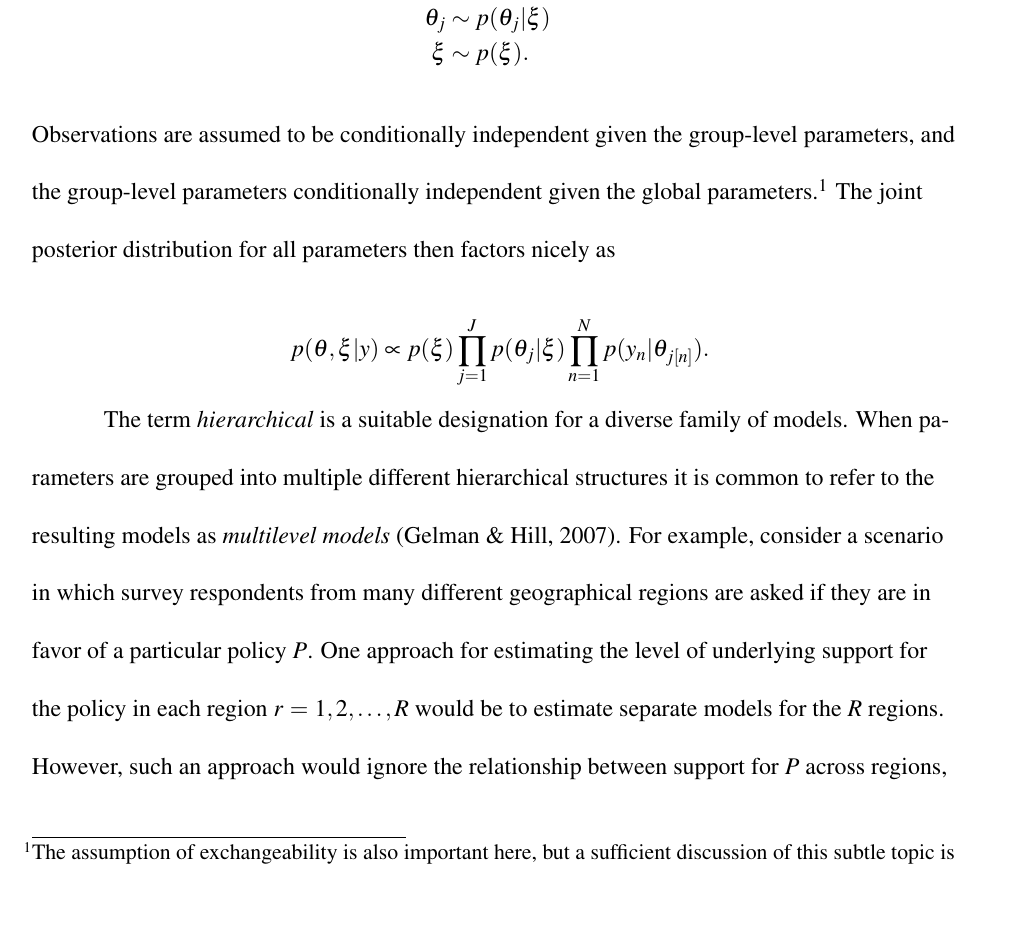
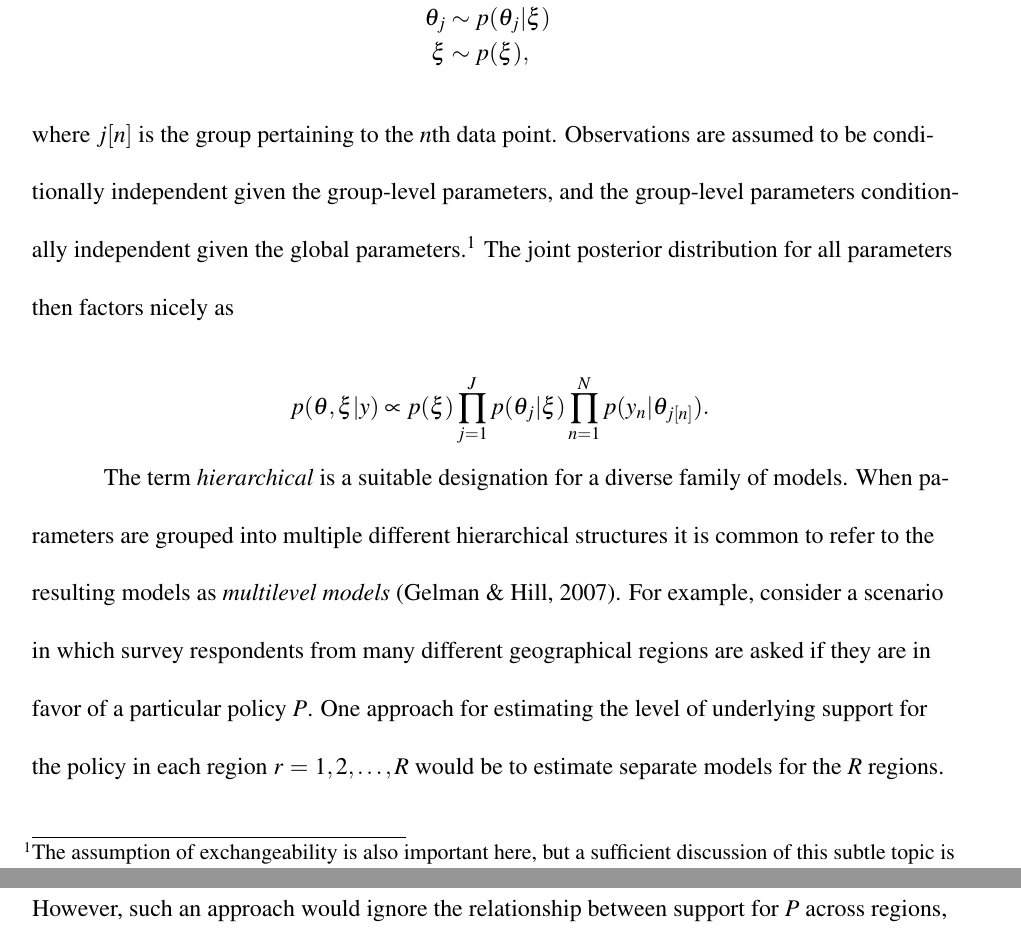
Before and after one commit to jgabry/qmss_paper, a LaTeX thesis (thesis.tex, which reads sections/lit_review.tex): part of page 10 of 57 before the commit and two parts of pages 10 and 11 of 57 after it, the two joined at a grey line, cut so that both start at the same text, the shorter picture padded with empty space. Compiled offline with pdfLaTeX.

Commit message:
formatting

```diff
--- a/sections/lit_review.tex
+++ b/sections/lit_review.tex
@@ -47,19 +47,22 @@ or overfit the data \shortcite{gelman_bayesian_2013}. Hierarchical modeling prov
 compromise by allowing parameters to vary by group at lower levels of the hierarchy while
 estimating population-level parameters at higher levels.
 
-A simple hierarchical model for data $y = (y_1, \dots, y_N)$ organizes the observations into $J \leq N$ groups,
-with group-level parameters $\theta = (\theta_1, \dots, \theta_J)$ and global parameter(s) $\xi$
+A simple hierarchical model for data $y = (y_1, \dots, y_N)$ organizes the observations into $J \leq N$
+groups, with group-level parameters $\theta = (\theta_1, \dots, \theta_J)$ and global parameter(s) $\xi$
 (see Figure~\ref{fig:hierarchical_model}) and can be written
 
 \begin{align*}
 y_n &\sim p(y_n | \theta_{j[n]}) \\
 \theta_j &\sim p(\theta_j | \xi) \\
-\xi &\sim p(\xi).
+\xi &\sim p(\xi),
 \end{align*}
 
-\noindent Observations are assumed to be conditionally independent given the group-level parameters, and the group-level parameters conditionally independent given the global parameters.\footnote{
-The assumption of exchangeability is also important here, but a sufficient discussion of this subtle topic
-is beyond the scope of this thesis. See \citeA{gelman_bayesian_2013}.} The joint posterior distribution for all parameters then factors nicely as
+\noindent where $j[n]$ is the group pertaining to the $n$th data point. Observations are assumed
+to be conditionally independent given the group-level parameters, and the group-level parameters
+conditionally independent given the global parameters.\footnote{
+The assumption of exchangeability is also important here, but a sufficient discussion of this subtle
+topic is beyond the scope of this thesis. See \citeA{gelman_bayesian_2013}.} The joint posterior
+distribution for all parameters then factors nicely as
 
 \begin{equation*}
  p(\theta, \xi | y) \propto p(\xi) \prod_{j=1}^J p(\theta_j | \xi) \prod_{n=1}^N p(y_n | \theta_{j[n]}).
--- a/thesis.tex
+++ b/thesis.tex
@@ -1,23 +1,31 @@
 \documentclass[oneside,12pt] {book}
-\usepackage[margin=1in]{geometry} %one inch margins
-\renewcommand{\baselinestretch}{2} %double space, safe for fancy headers
+
+% MARGINS: one inch
+\usepackage[margin=1in]{geometry}
+
+% DOUBLE SPACING
+\renewcommand{\baselinestretch}{2}
 \usepackage{setspace}
 \usepackage{etoolbox}
 
-%\usepackage[nottoc]{tocbibind}
-\usepackage[toc,title]{appendix} % for appendices %
-
+% SINGLE SPACING for certain environments
 \BeforeBeginEnvironment{equation*}{\begin{singlespace}}
 \AfterEndEnvironment{equation*}{\end{singlespace}\noindent\ignorespaces}
 \BeforeBeginEnvironment{align*}{\begin{singlespace}}
 \AfterEndEnvironment{align*}{\end{singlespace}\noindent\ignorespaces}
-%\BeforeBeginEnvironment{figure}{\begin{singlespace}}
-%\AfterEndEnvironment{figure}{\end{singlespace}\noindent\ignorespaces}
 \BeforeBeginEnvironment{quote}{\begin{singlespace}}
 \AfterEndEnvironment{quote}{\end{singlespace}\noindent\ignorespaces}
 
+% FOOTNOTE FORMATTING ('multiple' to allow multiple footnotes separated by comma, 'flushmargin' to remove indentation of footnotes)
+\usepackage[bottom, multiple, flushmargin]{footmisc}
+\renewcommand\footnotelayout{\small}
 
+% APPENDICES
+\usepackage[toc,title]{appendix}
+
+% HYPERLINKS
 \usepackage[]{hyperref}
+%\usepackage[pdfborder={0 0 0}]{hyperref}%for hyperlinks without ugly boxes
 \hypersetup{
     pdftitle={Bayesian Structured Additive Regression Models for
     		Quantitative Historical Social Scientific Inquiry},    % title
@@ -30,74 +38,62 @@
 }
 
 
-
-%\usepackage{pslatex} %Times font
-%\usepackage[T1]{fontenc}
-%\usepackage[utf8]{inputenc}
-\usepackage[]{mathptmx} % can use option [slantedGreek] for slanted capital greek letters
+% APA CITATIONS
 \usepackage[bibnewpage, nosectionbib]{apacite} %apa citation style
 \bibliographystyle{apacite}
-%\usepackage[pdfborder={0 0 0}]{hyperref}%for hyperlinks without ugly boxes
-\usepackage{graphicx} %for figures
-\usepackage{enumerate} %for lists
-\usepackage{booktabs}
-%\usepackage{verbatim}
-\usepackage[bottom, multiple, flushmargin]{footmisc} % 'multiple' to allow multiple footnotes separated by comma, 'flushmargin' to remove indentation of footnotes
-%\raggedbottom
-\renewcommand\footnotelayout{\small}
 
+% FONTS
+\usepackage[]{mathptmx}
+\usepackage{amsmath,amsfonts,amssymb}
+\usepackage{bm} % Bold-italic math font
 
-
-%\raggedbottom
-%\addtolength{\topskip}{0pt plus 10pt}
-
-\usepackage{amsmath,amsfonts,amssymb}
-\newcommand{\mtrx}[1]{\mathbf{#1}}
-\usepackage{bm} % for bold-italic math font
-
-%\usepackage[svgnames]{xcolor}
-\usepackage[usenames,dvipsnames,svgnames,table]{xcolor} % Required to specify font color
-
-%\definecolor{mygray}{HTML}{222222}
-%\definecolor{myblue}{HTML}{6699CC}
-
-%\definecolor{myblue1}{HTML}{'011f4b}
-\definecolor{myblue2}{HTML}{03396c}
-\definecolor{myblue3}{HTML}{005b96}
-\definecolor{myblue4}{HTML}{6497b1}
-\definecolor{myblue5}{HTML}{b3cde0}
-\definecolor{myorange}{HTML}{e0c6b3}
-\definecolor{mypurple}{HTML}{b3b7e0}
-\definecolor{mygreen}{HTML}{64b1a5}
-
+% ALIGNMENT & INDENTATION
 \usepackage[document]{ragged2e} % left alignment (ragged right) instead of justified
 \setlength{\RaggedRightParindent}{.5in} % 1/2 inch paragraph indentation
 \usepackage{indentfirst} % indent first paragraphs after \section{} and friends
 
+% COLORS
+\usepackage[usenames,dvipsnames,svgnames,table]{xcolor}
+
+% FOR FIGURES
+\usepackage{graphicx}
+
+% FOR LISTS
+\usepackage{enumerate}
+
+% FOR NICER TABLES
+\usepackage{booktabs}
+
+% ABSTRACT & ACKNOWLEDGEMENTS
+\usepackage[english, american]{babel}
+\usepackage{bookabstract}
+\usepackage{acknowledgments}
+\addto\captionsamerican{%
+  \renewcommand{\bibname}{References}% use 'References' instead of 'Bibliography'
+}
+
+% HEADER, FOOTER, PAGE NUMBERS
 \usepackage{fancyhdr} %header
 \pagestyle{fancy}
 \fancyhf{}
 \renewcommand{\headrulewidth}{0pt} % remove line at top of each page
 \fancyfoot[R]{\thepage} % Set the right side of the footer to be the page number
 
-% Redefine plain style, which is used for titlepage and chapter beginnings
-% From http://tex.stackexchange.com/a/30230/828
-\fancypagestyle{plain}{%
-    \renewcommand{\headrulewidth}{0pt}%
+\fancypagestyle{plain}{% Redefine plain style, which is used for titlepage and chapter beginnings
+    \renewcommand{\headrulewidth}{0pt}% From http://tex.stackexchange.com/a/30230/828
     \fancyhf{}%
     \fancyfoot[R]{\thepage}%
 }
 
-% figure captions
+% FIGURE CAPTIONS
 \usepackage[font={small, it},format=hang,justification=justified,labelsep=space,labelfont={small,bf,up}]{caption}
 
-
-% chapter title styles
+% CHAPTER TITLE STYLES
 \usepackage{titlesec}
 \definecolor{gray75}{gray}{0.75}
 \newcommand{\hsp}{\hspace{20pt}}
 
-
+% PRETTY FORMATTING OF SOURCE CODE
 \usepackage{lstBUGS} % for pretty source code (https://github.com/jrnold/lstBUGS)
 \lstset{
 basicstyle=\scriptsize\singlespacing,
@@ -110,18 +106,13 @@ xleftmargin=2em,
 xrightmargin=2em
 }
 
-
+% TIKZ GRAPHICS
 \usepackage{tikz}
 \usetikzlibrary{positioning}
 \usetikzlibrary{bayesnet}
 \usepackage{forest}
 
-
-\DeclareMathOperator*{\argmax}{arg\,max}
-
-%\setcounter{secnumdepth}{3} % numbers through \subsubsection
-%\setcounter{tocdepth}{3} % show numbers through \subsubsection in table of contents
-
+% TITLE PAGE
 \newcommand*{\titleGM}{\begingroup % Create the command for including the title page in the document
 \hbox{ % Horizontal box
 \hspace*{0.2\textwidth} % Whitespace to the left of the title page
@@ -153,16 +141,12 @@ xrightmargin=2em
 {\noindent Columbia University $\vert$ New York, New York}
 \end{center}
 }}
+\endgroup}
+% end TITLE PAGE
 
-\endgroup}
 
-% abstract and acknowledgements
-\usepackage[english, american]{babel}
-\usepackage{bookabstract}
-\usepackage{acknowledgments}
-\addto\captionsamerican{%
-  \renewcommand{\bibname}{References}%
-}% use 'References' instead of 'Bibliography'
+
+% NEW ENVIRONMENTS & COMMANDS
 
 % environment for temporarily shrinking margins
 \newenvironment{changemargin}[2]{%
@@ -176,10 +160,16 @@ xrightmargin=2em
 }%
 \item[]}{\end{list}}
 
+% \mtrx for bold math
+\newcommand{\mtrx}[1]{\mathbf{#1}}
 
+% \argmax operator
+\DeclareMathOperator*{\argmax}{arg\,max}
+
+
+% BEGIN DOCUMENT
 \begin{document}
 %\pagenumbering{roman}
-
 
 \titleGM % This command includes the title page
 
```
Also changed, not shown: sections/ck_data.tex (+17 -13 lines), sections/ck_stan.tex (+28 -33 lines), sections/ck_stats.tex (+32 -18 lines), sections/lit_review.tex (74 more changed lines), thesis.tex (8 more changed lines).
